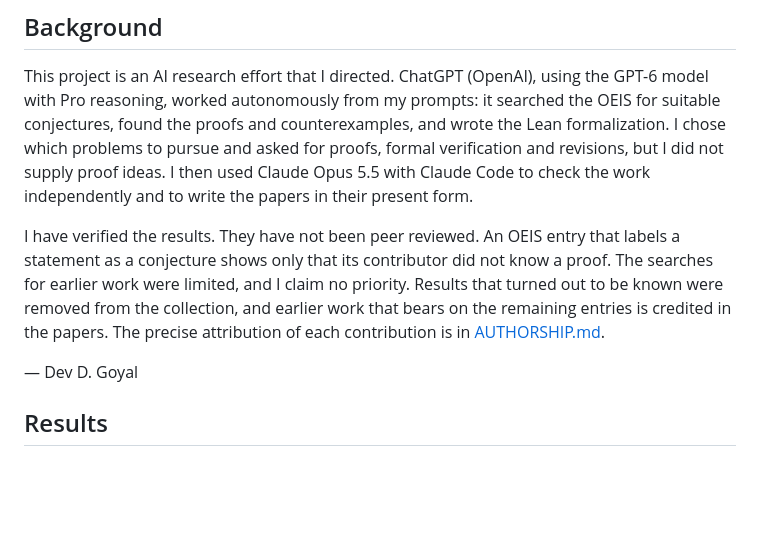
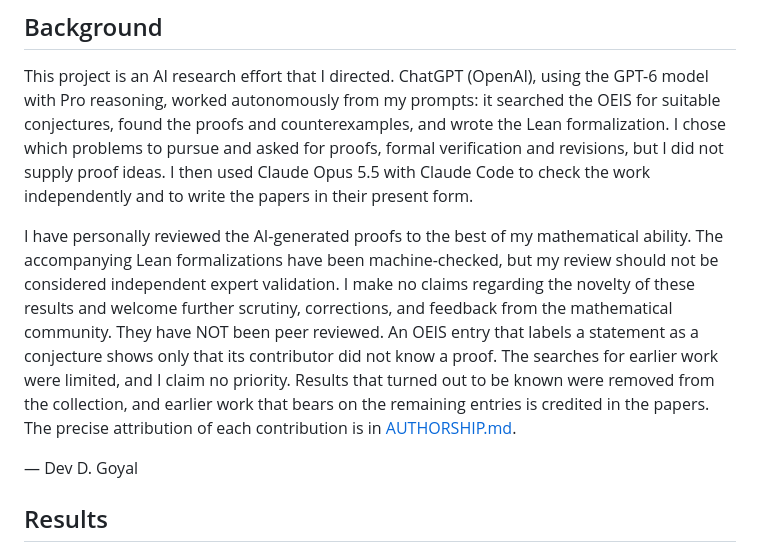
Before and after one commit to dvgyl/oeis-a396843-proof, a Markdown page: README.md, the part around the change. Rendered like a GitHub page; blank space fills up the shorter version.

Commit message:
Revise verification statement in README
Clarified personal review of AI-generated proofs and emphasized lack of independent expert validation.

```diff
--- a/README.md
+++ b/README.md
@@ -6,7 +6,7 @@ A collection of proofs, disproofs and corrections of conjectures recorded in the
 
 This project is an AI research effort that I directed. ChatGPT (OpenAI), using the GPT-6 model with Pro reasoning, worked autonomously from my prompts: it searched the OEIS for suitable conjectures, found the proofs and counterexamples, and wrote the Lean formalization. I chose which problems to pursue and asked for proofs, formal verification and revisions, but I did not supply proof ideas. I then used Claude Opus 5.5 with Claude Code to check the work independently and to write the papers in their present form.
 
-I have verified the results. They have not been peer reviewed. An OEIS entry that labels a statement as a conjecture shows only that its contributor did not know a proof. The searches for earlier work were limited, and I claim no priority. Results that turned out to be known were removed from the collection, and earlier work that bears on the remaining entries is credited in the papers. The precise attribution of each contribution is in [AUTHORSHIP.md](AUTHORSHIP.md).
+I have personally reviewed the AI-generated proofs to the best of my mathematical ability. The accompanying Lean formalizations have been machine-checked, but my review should not be considered independent expert validation. I make no claims regarding the novelty of these results and welcome further scrutiny, corrections, and feedback from the mathematical community. They have NOT been peer reviewed. An OEIS entry that labels a statement as a conjecture shows only that its contributor did not know a proof. The searches for earlier work were limited, and I claim no priority. Results that turned out to be known were removed from the collection, and earlier work that bears on the remaining entries is credited in the papers. The precise attribution of each contribution is in [AUTHORSHIP.md](AUTHORSHIP.md).
 
 — Dev D. Goyal
 
```
